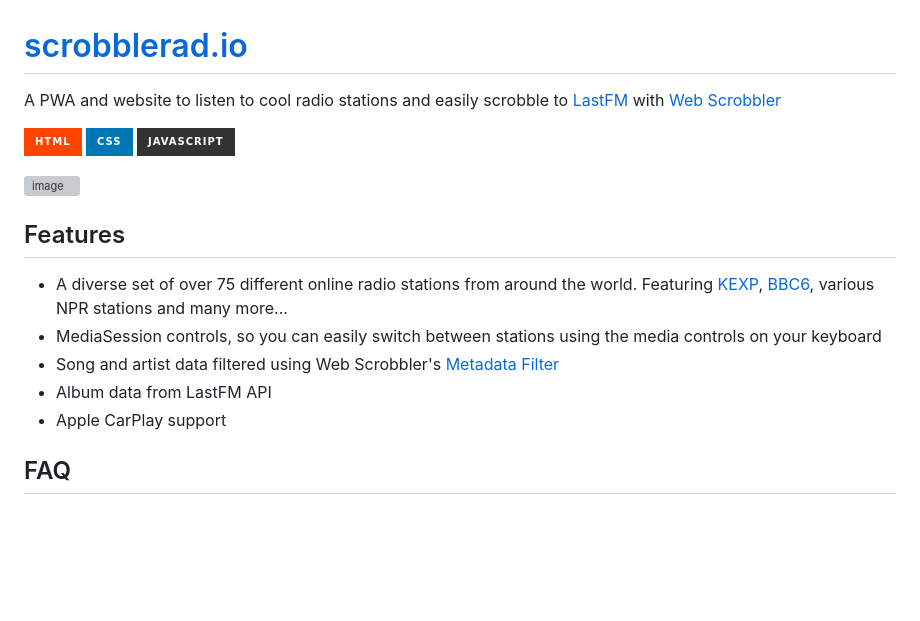
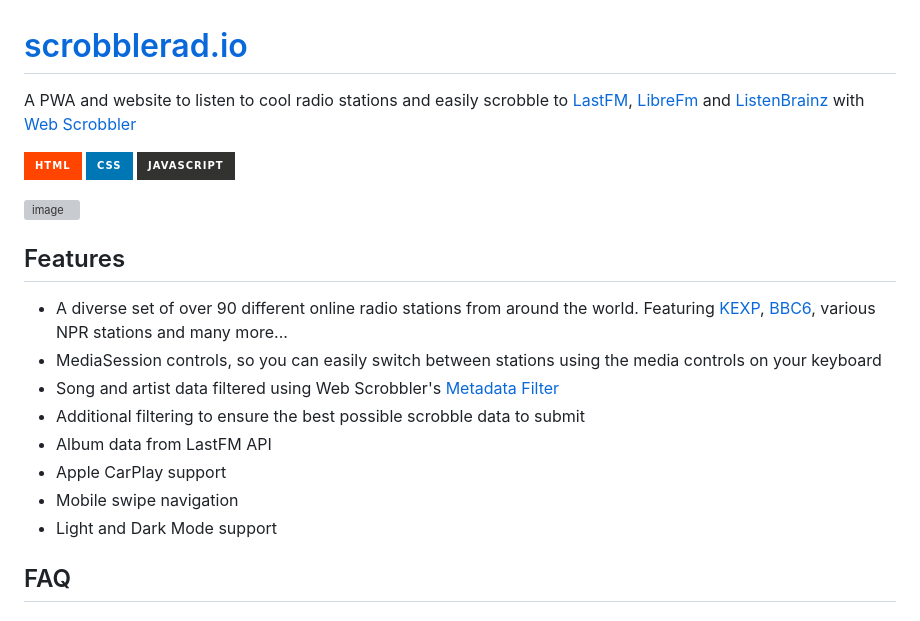
Before and after one commit to jbwharris/scrobblerad.io, a Markdown page: README.md, the part around one of its changes. GitHub-like rendering; badges without logos; blank space fills up the shorter version; grey boxes are pictures that could not be loaded.

```diff
--- a/README.md
+++ b/README.md
@@ -1,3 +1,3 @@
 # [scrobblerad.io](https://scrobblerad.io)
-A PWA and website to listen to cool radio stations and easily scrobble to [LastFM](https://last.fm) with [Web Scrobbler](https://web-scrobbler.com)
+A PWA and website to listen to cool radio stations and easily scrobble to [LastFM](https://last.fm), [LibreFm](https://libre.fm) and [ListenBrainz](https://listenbrainz.org) with [Web Scrobbler](https://web-scrobbler.com)
 
@@ -5,15 +5,15 @@ A PWA and website to listen to cool radio stations and easily scrobble to [LastF
 
 ![image](https://github.com/user-attachments/assets/bedece54-1ae3-44b0-a683-360698c612b7)
 
-
-
-
 ## Features
-- A diverse set of over 75 different online radio stations from around the world. Featuring [KEXP](https://kexp.org), [BBC6](https://www.bbc.co.uk/sounds/play/live:bbc_6music), various NPR stations and many more...
+- A diverse set of over 90 different online radio stations from around the world. Featuring [KEXP](https://kexp.org), [BBC6](https://www.bbc.co.uk/sounds/play/live:bbc_6music), various NPR stations and many more...
 - MediaSession controls, so you can easily switch between stations using the media controls on your keyboard
 - Song and artist data filtered using Web Scrobbler's [Metadata Filter](https://github.com/web-scrobbler/metadata-filter)
+- Additional filtering to ensure the best possible scrobble data to submit
 - Album data from LastFM API
 - Apple CarPlay support
+- Mobile swipe navigation
+- Light and Dark Mode support
 
 ## FAQ
 ### Why another radio streaming app?
```
Also changed, not shown: other parts of README.md (+1 -1 lines).
